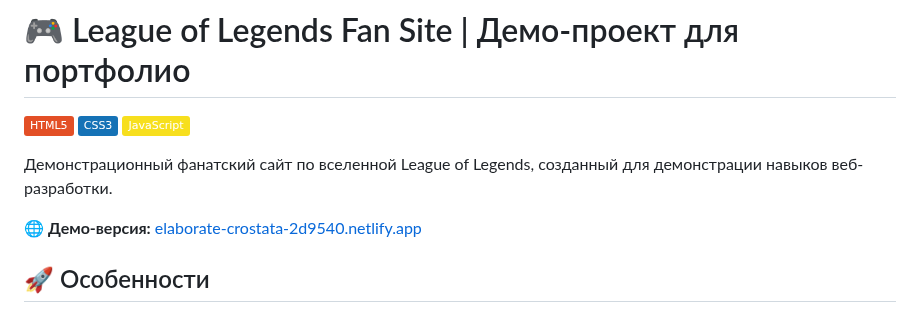
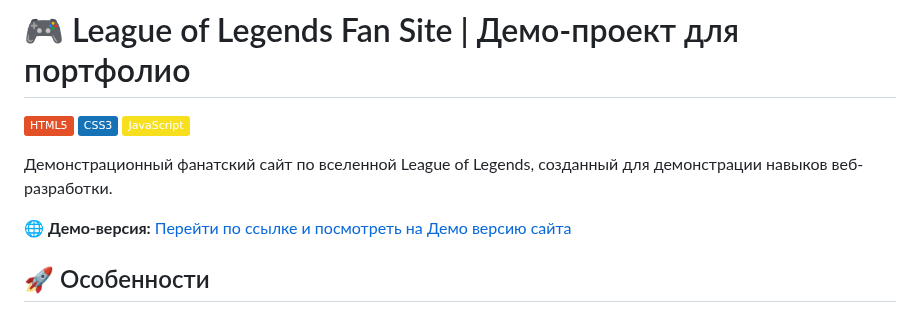
Before and after one commit to Temirlan200270/league-project, a Markdown page: README.md, the part around the change. Drawn GitHub-style; badges without logos.

```diff
--- a/README.md
+++ b/README.md
@@ -6,7 +6,7 @@
 
 Демонстрационный фанатский сайт по вселенной League of Legends, созданный для демонстрации навыков веб-разработки.
 
-🌐 **Демо-версия:** [elaborate-crostata-2d9540.netlify.app](https://elaborate-crostata-2d9540.netlify.app/)
+🌐 **Демо-версия:** [Перейти по ссылке и посмотреть на Демо версию сайта](https://elaborate-crostata-2d9540.netlify.app/)
 
 ## 🚀 Особенности
 
```
